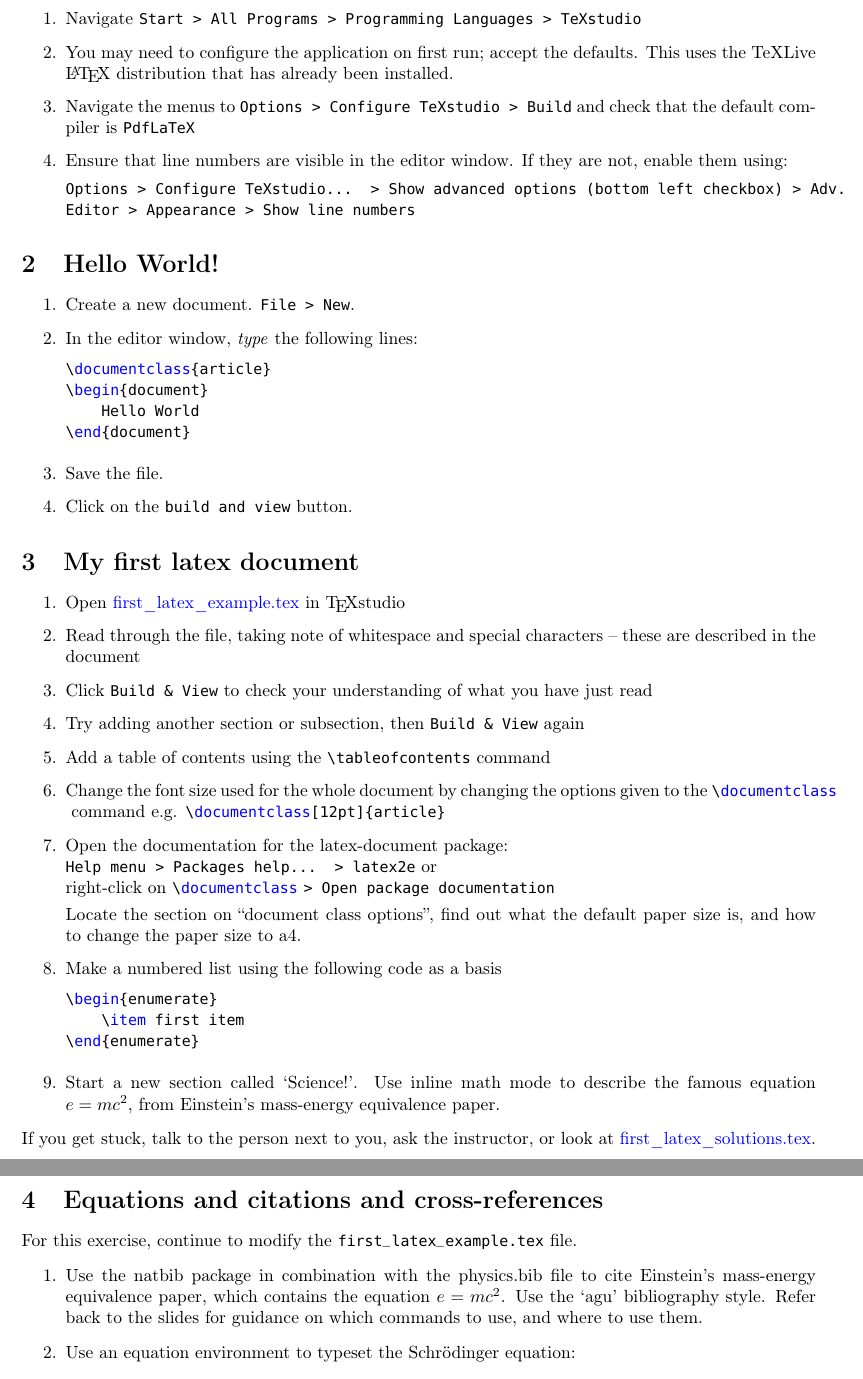
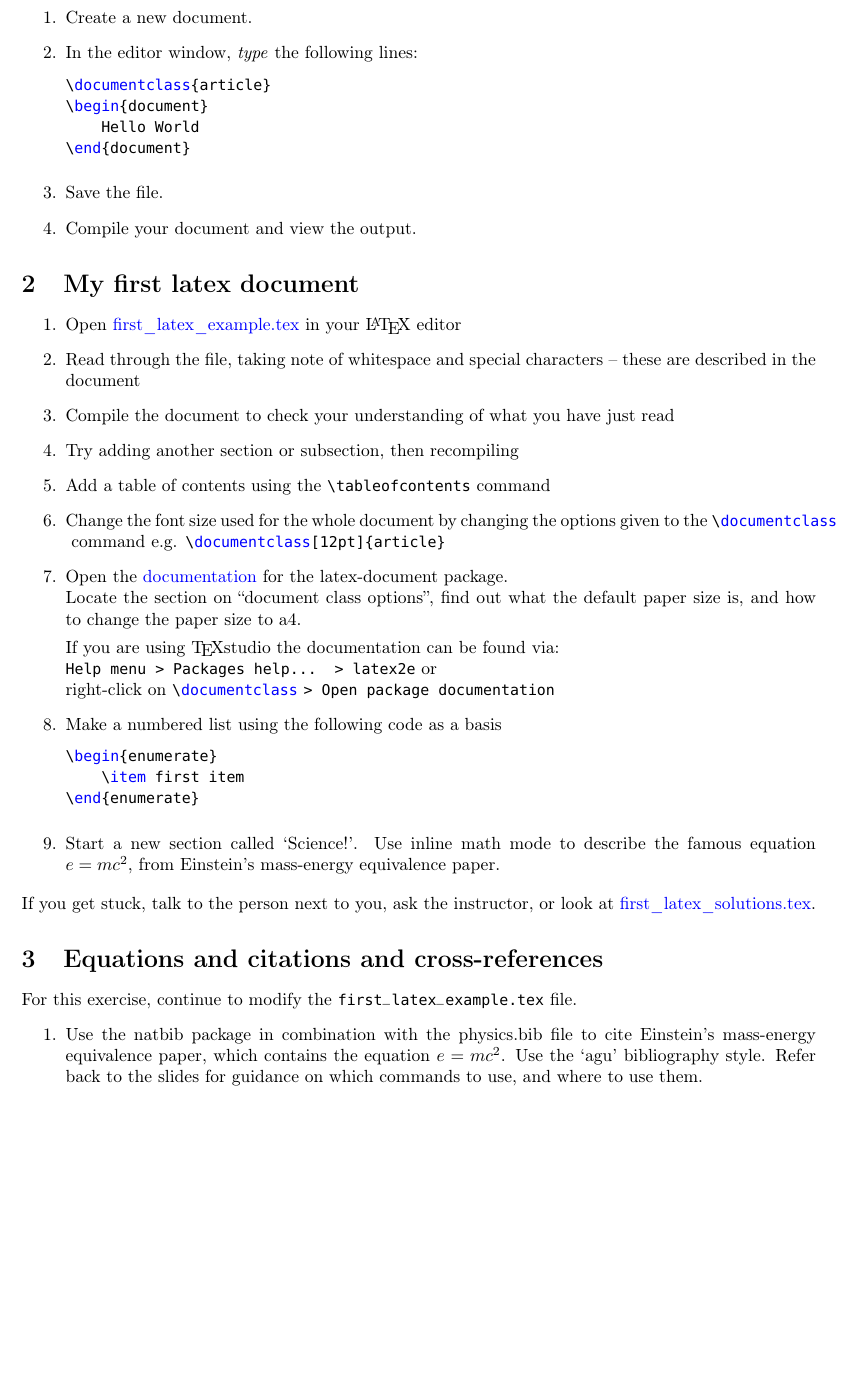
Before and after one commit to UoMResearchIT/latex-course, a LaTeX thesis (exercises.tex): two parts of pages 2 and 3 of 8 before the commit and part of page 2 of 8 after it, the two joined at a grey line, cut at the place of the change, the shorter picture padded with empty space. Compiled offline with pdfLaTeX.

Commit message:
Remove dependence of notes on TeXstudio

```diff
--- a/exercises.tex
+++ b/exercises.tex
@@ -17,19 +17,9 @@
 
 \maketitle
 
-\section{Opening \TeX studio}
-	\begin{enumerate}
-		\item Navigate \texttt{Start > All Programs > Programming Languages > TeXstudio}
-		\item You may need to configure the application on first run; accept the defaults. This uses the TeXLive \LaTeX \ distribution that has already been installed.
-		\item Navigate the menus to \texttt{Options >  Configure TeXstudio > Build} and check that the default compiler is \texttt{PdfLaTeX}
-		\item Ensure that line numbers are visible in the editor window. If they are not, enable them using:
-
-		\texttt{Options > Configure TeXstudio\ldots{} > Show advanced options (bottom left checkbox) > Adv. Editor > Appearance > Show line numbers}
-	\end{enumerate}
-
 \section{Hello World!}
 	\begin{enumerate}
-		\item Create a new document. \texttt{File > New}.
+		\item Create a new document.
 		\item In the editor window, \emph{type} the following lines:
 			\begin{lstlisting}[gobble=16]
 				\documentclass{article}
@@ -38,22 +28,23 @@
 				\end{document}
 			\end{lstlisting}
 		\item Save the file.
-		\item Click on the \texttt{build and view} button.
+		\item Compile your document and view the output.
 	\end{enumerate}
 
 \section{My first latex document}
 	\begin{enumerate}
-		\item Open \href{first_latex_example.tex}{first\_latex\_example.tex} in \TeX{}studio
+		\item Open \href{first_latex_example.tex}{first\_latex\_example.tex} in your \LaTeX{} editor
 		\item Read through the file, taking note of whitespace and special characters -- these are described in the document
-		\item Click \texttt{Build \& View} to check your understanding of what you have just read
-		\item Try adding another section or subsection, then \texttt{Build \& View} again
+		\item Compile the document to check your understanding of what you have just read
+		\item Try adding another section or subsection, then recompiling
 		\item Add a table of contents using the \lstinline|\tableofcontents| command
 		\item Change the font size used for the whole document by changing the options given to the \lstinline|\documentclass| command e.g. \lstinline|\documentclass[12pt]{article}|
-		\item Open the documentation for the latex-document package: \\
+		\item Open the \href{https://mirror.ox.ac.uk/sites/ctan.org/info/latex2e-help-texinfo/latex2e.html#Document-class-options}{documentation} for the latex-document package. \\
+		Locate the section on ``document class options'', find out what the default paper size is, and how to change the paper size to a4.
+
+		If you are using \TeX{studio} the documentation can be found via: \\
 		\texttt{Help menu > Packages help\ldots{} > latex2e} or \\
 		right-click on \lstinline|\documentclass| \texttt{> Open package documentation}
-
-		Locate the section on ``document class options'', find out what the default paper size is, and how to change the paper size to a4.
 		\item Make a numbered list using the following code as a basis
 		\begin{lstlisting}[gobble=12]
 			\begin{enumerate}
```
Also changed, not shown: slides.tex (+1 -0 lines).
